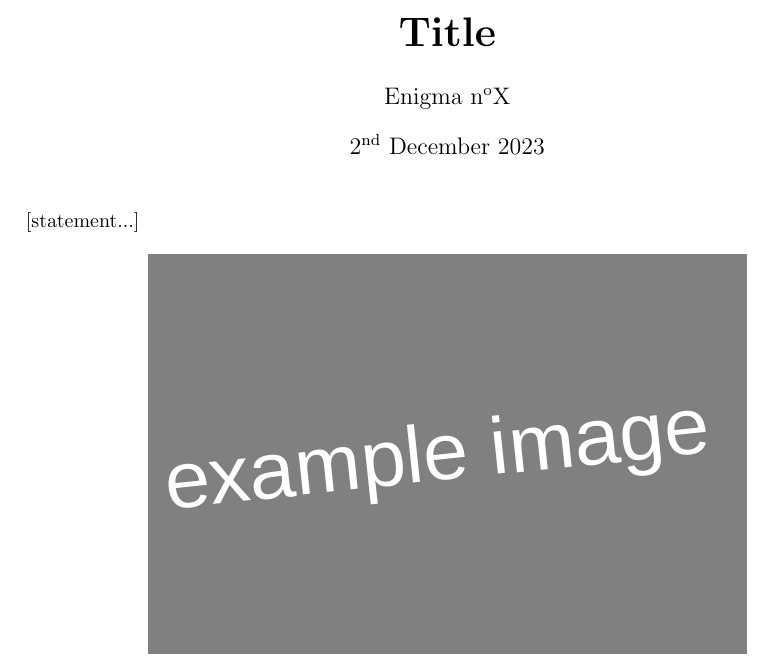
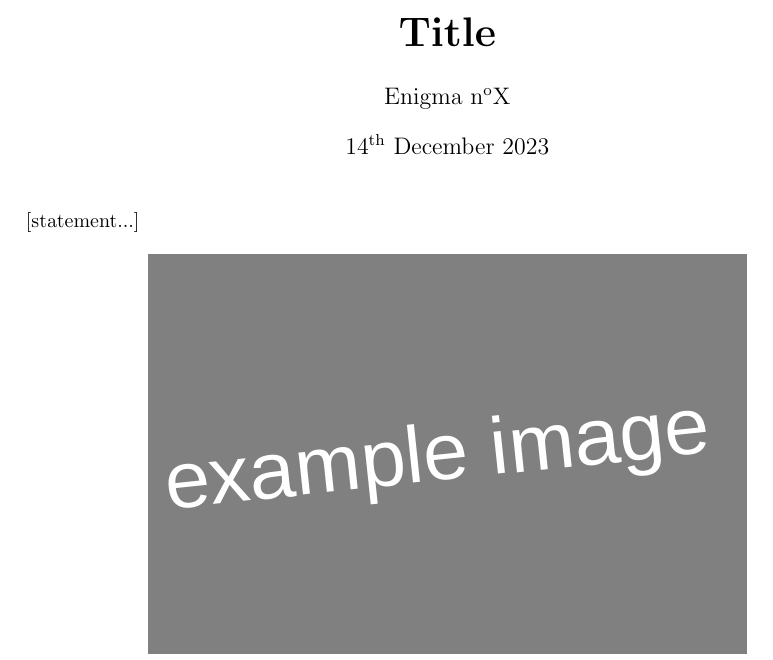
Before and after one commit to MICS-Lab/Enigmas-Xmas2023, a LaTeX document (enigmas/00enigma_template.tex): part of the page, cut so that both start at the same text. Compiled offline with pdfLaTeX.

Commit message:
changed date

```diff
--- a/enigmas/00enigma_template.tex
+++ b/enigmas/00enigma_template.tex
@@ -12,7 +12,7 @@
 %for title
 \title{\textbf{\huge{Title}}}
 \author{Enigma n\textsuperscript{o}X}
-\date{2\textsuperscript{nd} December 2023}
+\date{14\textsuperscript{th} December 2023}
 
 \newtheorem*{hint}{Hint}
 
```
Also changed, not shown: enigmas/01enigma.tex (+1 -1 lines), enigmas/00enigma_template.pdf.
